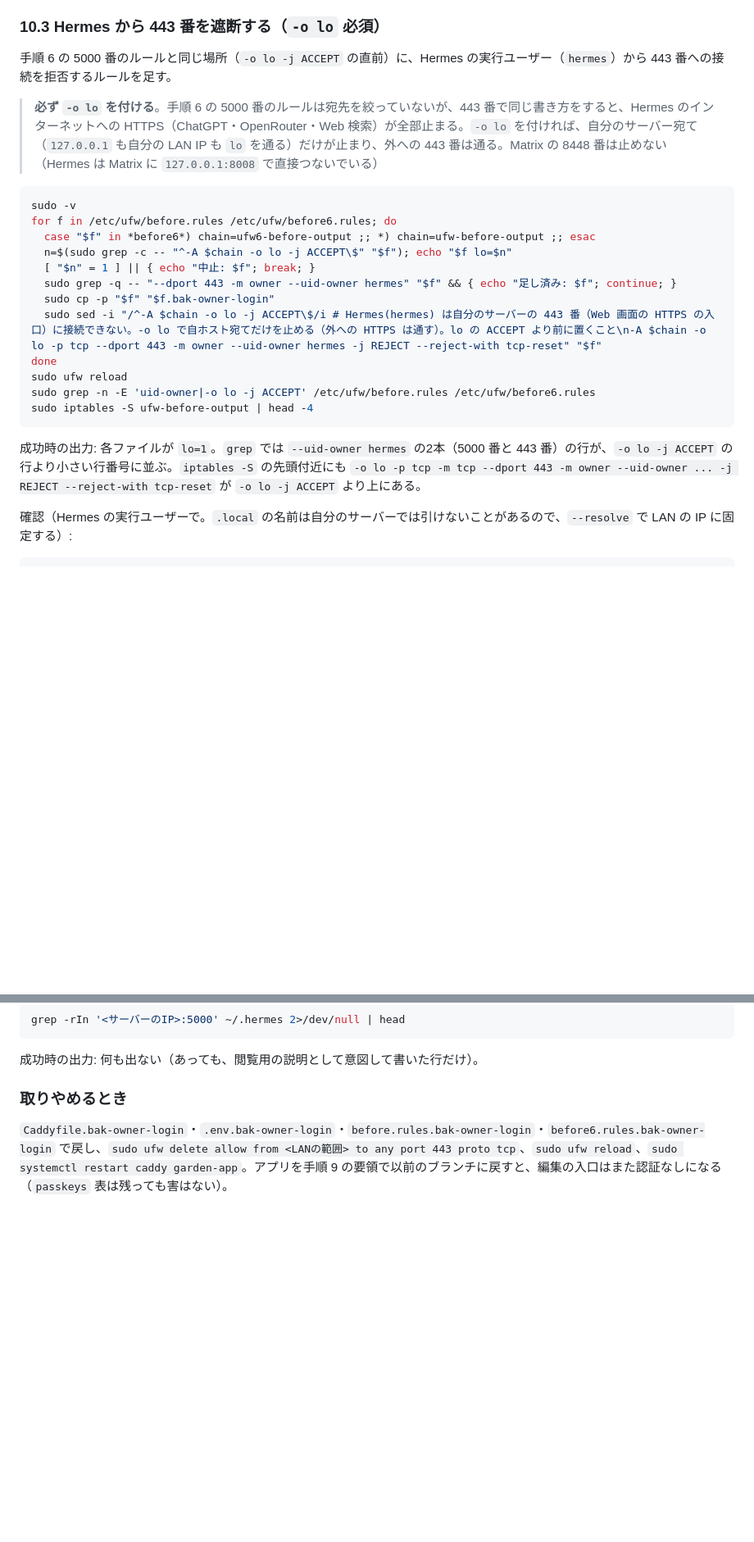
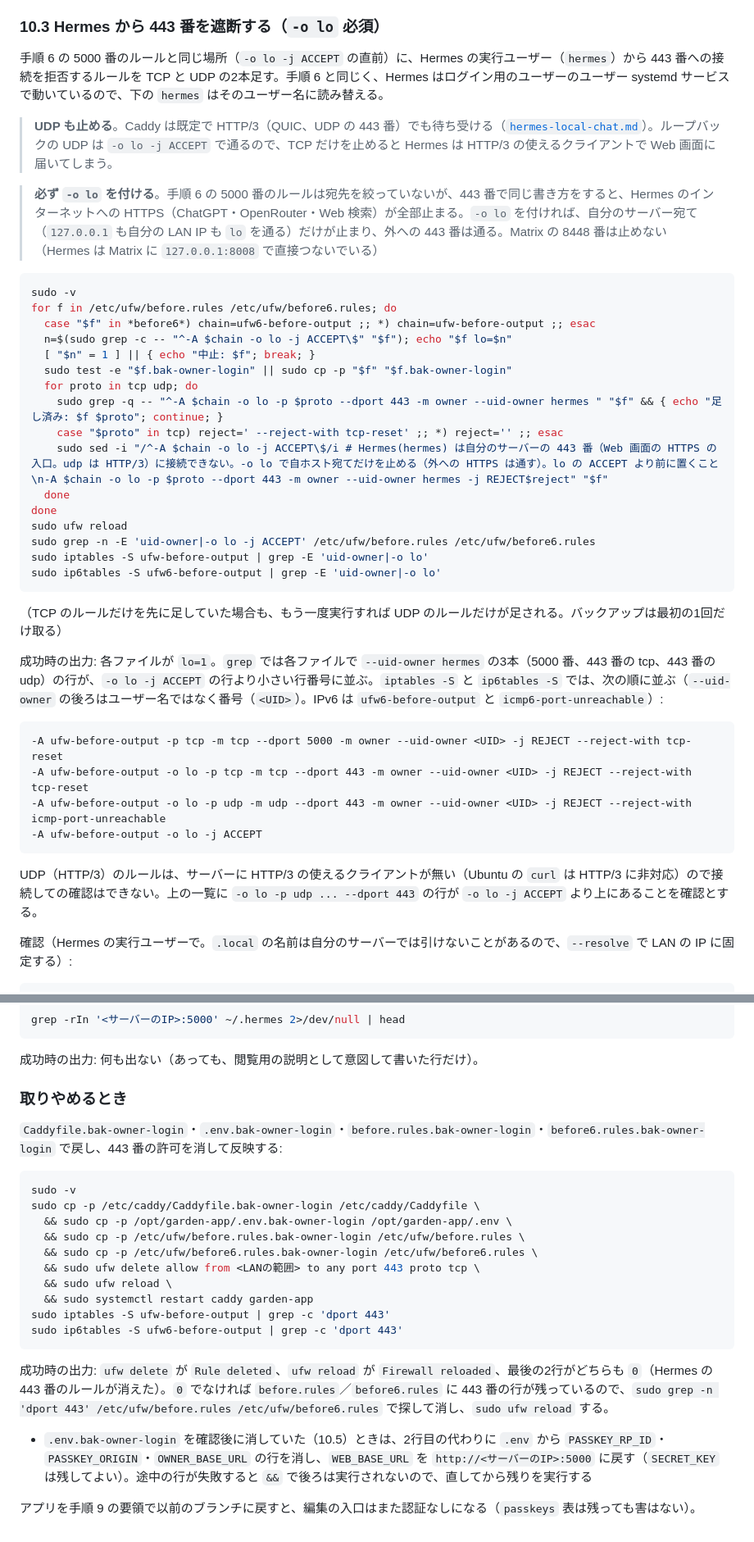
Before and after one commit to pika3-hub/garden-app, a Markdown page: docs/api/migration-to-ubuntu.md, 2 parts joined by grey strips. Shown at 82% size. GitHub-like rendering; blank space fills up the shorter version.

Commit message:
Hermes から 443 番の UDP（HTTP/3）も遮断し、確認と取りやめの手順を直す
- 10.3 に UDP の 443 番の拒否を足し、両方のルールを iptables／ip6tables の一覧で確かめる
- 10.8 の確認は sudo か PC から（ログイン用のユーザーは遮断の対象）
- 取りやめるときの戻しのコマンドと 443 番のルールが消えたことの確認を足す

Co-Authored-By: Claude Opus 5.5 <noreply@anthropic.com>

````diff
--- a/docs/api/migration-to-ubuntu.md
+++ b/docs/api/migration-to-ubuntu.md
@@ -354,7 +354,9 @@ caddy validate --config /etc/caddy/Caddyfile --adapter caddyfile \
 
 ### 10.3 Hermes から 443 番を遮断する（`-o lo` 必須）
 
-手順 6 の 5000 番のルールと同じ場所（`-o lo -j ACCEPT` の直前）に、Hermes の実行ユーザー（`hermes`）から 443 番への接続を拒否するルールを足す。
+手順 6 の 5000 番のルールと同じ場所（`-o lo -j ACCEPT` の直前）に、Hermes の実行ユーザー（`hermes`）から 443 番への接続を拒否するルールを TCP と UDP の2本足す。手順 6 と同じく、Hermes はログイン用のユーザーのユーザー systemd サービスで動いているので、下の `hermes` はそのユーザー名に読み替える。
+
+> **UDP も止める**。Caddy は既定で HTTP/3（QUIC、UDP の 443 番）でも待ち受ける（[`hermes-local-chat.md`](hermes-local-chat.md)）。ループバックの UDP は `-o lo -j ACCEPT` で通るので、TCP だけを止めると Hermes は HTTP/3 の使えるクライアントで Web 画面に届いてしまう。
 
 > **必ず `-o lo` を付ける**。手順 6 の 5000 番のルールは宛先を絞っていないが、443 番で同じ書き方をすると、Hermes のインターネットへの HTTPS（ChatGPT・OpenRouter・Web 検索）が全部止まる。`-o lo` を付ければ、自分のサーバー宛て（`127.0.0.1` も自分の LAN IP も `lo` を通る）だけが止まり、外への 443 番は通る。Matrix の 8448 番は止めない（Hermes は Matrix に `127.0.0.1:8008` で直接つないでいる）
 
@@ -364,16 +366,31 @@ for f in /etc/ufw/before.rules /etc/ufw/before6.rules; do
   case "$f" in *before6*) chain=ufw6-before-output ;; *) chain=ufw-before-output ;; esac
   n=$(sudo grep -c -- "^-A $chain -o lo -j ACCEPT\$" "$f"); echo "$f lo=$n"
   [ "$n" = 1 ] || { echo "中止: $f"; break; }
-  sudo grep -q -- "--dport 443 -m owner --uid-owner hermes" "$f" && { echo "足し済み: $f"; continue; }
-  sudo cp -p "$f" "$f.bak-owner-login"
-  sudo sed -i "/^-A $chain -o lo -j ACCEPT\$/i # Hermes(hermes) は自分のサーバーの 443 番（Web 画面の HTTPS の入口）に接続できない。-o lo で自ホスト宛てだけを止める（外への HTTPS は通す）。lo の ACCEPT より前に置くこと\n-A $chain -o lo -p tcp --dport 443 -m owner --uid-owner hermes -j REJECT --reject-with tcp-reset" "$f"
+  sudo test -e "$f.bak-owner-login" || sudo cp -p "$f" "$f.bak-owner-login"
+  for proto in tcp udp; do
+    sudo grep -q -- "^-A $chain -o lo -p $proto --dport 443 -m owner --uid-owner hermes " "$f" && { echo "足し済み: $f $proto"; continue; }
+    case "$proto" in tcp) reject=' --reject-with tcp-reset' ;; *) reject='' ;; esac
+    sudo sed -i "/^-A $chain -o lo -j ACCEPT\$/i # Hermes(hermes) は自分のサーバーの 443 番（Web 画面の HTTPS の入口。udp は HTTP/3）に接続できない。-o lo で自ホスト宛てだけを止める（外への HTTPS は通す）。lo の ACCEPT より前に置くこと\n-A $chain -o lo -p $proto --dport 443 -m owner --uid-owner hermes -j REJECT$reject" "$f"
+  done
 done
 sudo ufw reload
 sudo grep -n -E 'uid-owner|-o lo -j ACCEPT' /etc/ufw/before.rules /etc/ufw/before6.rules
-sudo iptables -S ufw-before-output | head -4
+sudo iptables -S ufw-before-output | grep -E 'uid-owner|-o lo'
+sudo ip6tables -S ufw6-before-output | grep -E 'uid-owner|-o lo'
 ```
 
-成功時の出力: 各ファイルが `lo=1`。`grep` では `--uid-owner hermes` の2本（5000 番と 443 番）の行が、`-o lo -j ACCEPT` の行より小さい行番号に並ぶ。`iptables -S` の先頭付近にも `-o lo -p tcp -m tcp --dport 443 -m owner --uid-owner ... -j REJECT --reject-with tcp-reset` が `-o lo -j ACCEPT` より上にある。
+（TCP のルールだけを先に足していた場合も、もう一度実行すれば UDP のルールだけが足される。バックアップは最初の1回だけ取る）
+
+成功時の出力: 各ファイルが `lo=1`。`grep` では各ファイルで `--uid-owner hermes` の3本（5000 番、443 番の tcp、443 番の udp）の行が、`-o lo -j ACCEPT` の行より小さい行番号に並ぶ。`iptables -S` と `ip6tables -S` では、次の順に並ぶ（`--uid-owner` の後ろはユーザー名ではなく番号（`<UID>`）。IPv6 は `ufw6-before-output` と `icmp6-port-unreachable`）:
+
+```
+-A ufw-before-output -p tcp -m tcp --dport 5000 -m owner --uid-owner <UID> -j REJECT --reject-with tcp-reset
+-A ufw-before-output -o lo -p tcp -m tcp --dport 443 -m owner --uid-owner <UID> -j REJECT --reject-with tcp-reset
+-A ufw-before-output -o lo -p udp -m udp --dport 443 -m owner --uid-owner <UID> -j REJECT --reject-with icmp-port-unreachable
+-A ufw-before-output -o lo -j ACCEPT
+```
+
+UDP（HTTP/3）のルールは、サーバーに HTTP/3 の使えるクライアントが無い（Ubuntu の `curl` は HTTP/3 に非対応）ので接続しての確認はできない。上の一覧に `-o lo -p udp ... --dport 443` の行が `-o lo -j ACCEPT` より上にあることを確認とする。
 
 確認（Hermes の実行ユーザーで。`.local` の名前は自分のサーバーでは引けないことがあるので、`--resolve` で LAN の IP に固定する）:
 
@@ -497,4 +526,23 @@ grep -rIn '<サーバーのIP>:5000' ~/.hermes 2>/dev/null | head
 
 ### 取りやめるとき
 
-`Caddyfile.bak-owner-login`・`.env.bak-owner-login`・`before.rules.bak-owner-login`・`before6.rules.bak-owner-login` で戻し、`sudo ufw delete allow from <LANの範囲> to any port 443 proto tcp`、`sudo ufw reload`、`sudo systemctl restart caddy garden-app`。アプリを手順 9 の要領で以前のブランチに戻すと、編集の入口はまた認証なしになる（`passkeys` 表は残っても害はない）。
+`Caddyfile.bak-owner-login`・`.env.bak-owner-login`・`before.rules.bak-owner-login`・`before6.rules.bak-owner-login` で戻し、443 番の許可を消して反映する:
+
+```bash
+sudo -v
+sudo cp -p /etc/caddy/Caddyfile.bak-owner-login /etc/caddy/Caddyfile \
+  && sudo cp -p /opt/garden-app/.env.bak-owner-login /opt/garden-app/.env \
+  && sudo cp -p /etc/ufw/before.rules.bak-owner-login /etc/ufw/before.rules \
+  && sudo cp -p /etc/ufw/before6.rules.bak-owner-login /etc/ufw/before6.rules \
+  && sudo ufw delete allow from <LANの範囲> to any port 443 proto tcp \
+  && sudo ufw reload \
+  && sudo systemctl restart caddy garden-app
+sudo iptables -S ufw-before-output | grep -c 'dport 443'
+sudo ip6tables -S ufw6-before-output | grep -c 'dport 443'
+```
+
+成功時の出力: `ufw delete` が `Rule deleted`、`ufw reload` が `Firewall reloaded`、最後の2行がどちらも `0`（Hermes の 443 番のルールが消えた）。`0` でなければ `before.rules`／`before6.rules` に 443 番の行が残っているので、`sudo grep -n 'dport 443' /etc/ufw/before.rules /etc/ufw/before6.rules` で探して消し、`sudo ufw reload` する。
+
+- `.env.bak-owner-login` を確認後に消していた（10.5）ときは、2行目の代わりに `.env` から `PASSKEY_RP_ID`・`PASSKEY_ORIGIN`・`OWNER_BASE_URL` の行を消し、`WEB_BASE_URL` を `http://<サーバーのIP>:5000` に戻す（`SECRET_KEY` は残してよい）。途中の行が失敗すると `&&` で後ろは実行されないので、直してから残りを実行する
+
+アプリを手順 9 の要領で以前のブランチに戻すと、編集の入口はまた認証なしになる（`passkeys` 表は残っても害はない）。
````
Also changed, not shown: other parts of docs/api/migration-to-ubuntu.md (+16 -4 lines), docs/api/hermes-local-chat.md (+2 -2 lines).
